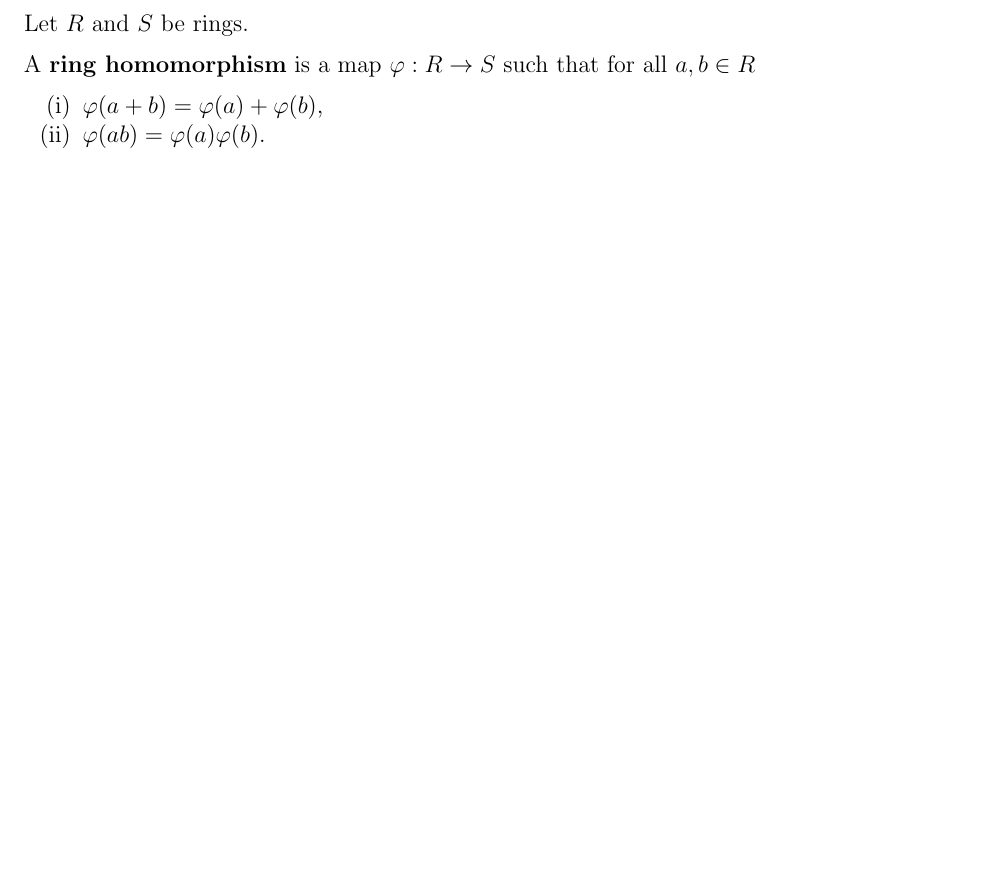
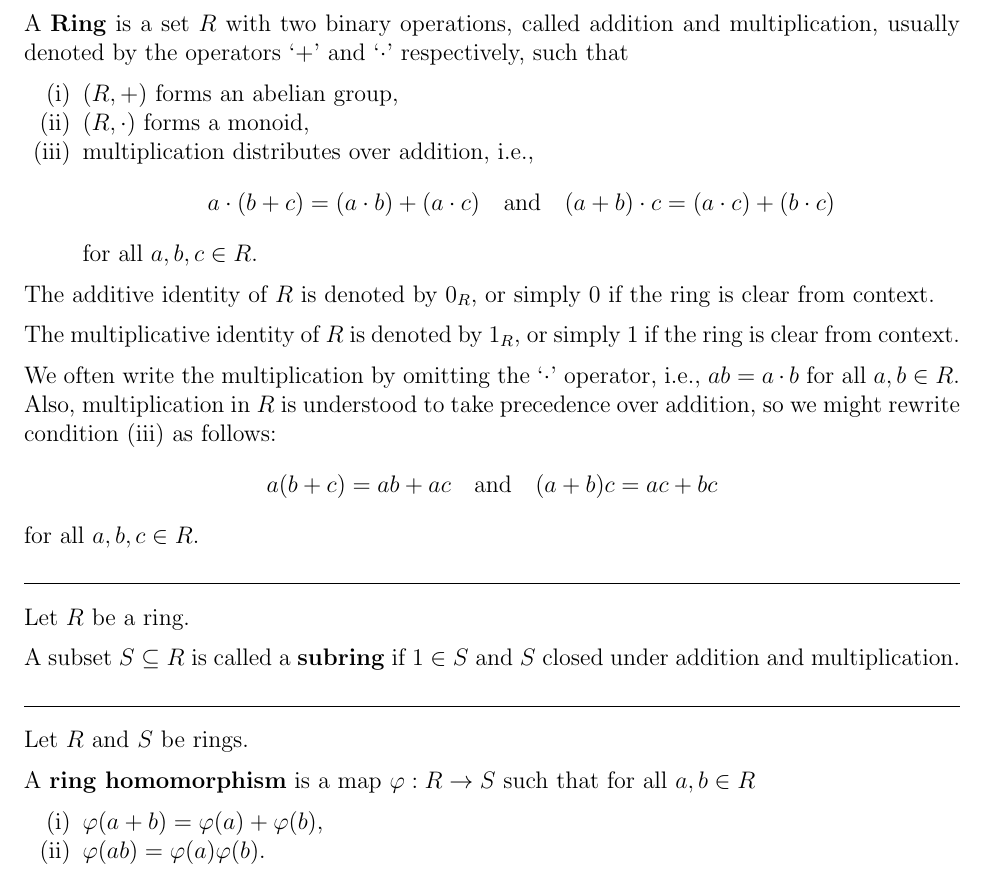
Before and after one commit to hmcol/UCSB-Math, a LaTeX document (Notes/Rings.tex): part of page 1 of 7 before the commit and part of page 1 of 8 after it, cut at the place of the change, the shorter picture padded with empty space. Compiled offline with pdfLaTeX.

Commit message:
w22 week 0.5

```diff
--- a/Notes/Rings.tex
+++ b/Notes/Rings.tex
@@ -67,6 +67,38 @@
 \date{2020\textendash 2021}
 
 \begin{document}
+
+A \keyword{Ring} is a set $R$ with two binary operations, called addition and multiplication, usually denoted by the operators `$+$' and `$\cdot$' respectively, such that
+\begin{enumerate}[(i)]
+    \item $(R, +)$ forms an abelian group,
+    \item $(R, \cdot)$ forms a monoid,
+    \item multiplication distributes over addition, i.e.,
+    \[
+        a \cdot (b + c) = (a \cdot b) + (a \cdot c)
+        \isp{and}
+        (a + b) \cdot c = (a \cdot c) + (b \cdot c)
+    \]
+    for all $a, b, c \in R$.
+\end{enumerate}
+
+The additive identity of $R$ is denoted by $0_R$, or simply $0$ if the ring is clear from context.
+
+The multiplicative identity of $R$ is denoted by $1_R$, or simply $1$ if the ring is clear from context.
+
+We often write the multiplication by omitting the `$\cdot$' operator, i.e., $ab = a \cdot b$ for all $a, b \in R$.
+Also, multiplication in $R$ is understood to take precedence over addition, so we might rewrite condition (iii) as follows:
+\[
+    a(b + c) = ab + ac \isp{and} (a + b)c = ac + bc
+\]
+for all $a, b, c \in R$.
+
+\sepline
+
+Let $R$ be a ring.
+
+A subset $S \subseteq R$ is called a \keyword{subring} if $1 \in S$ and $S$ closed under addition and multiplication.
+
+\sepline
 
 Let $R$ and $S$ be rings.
 
```
Also changed, not shown: Notes/Rings.pdf (added), 1 other file.
